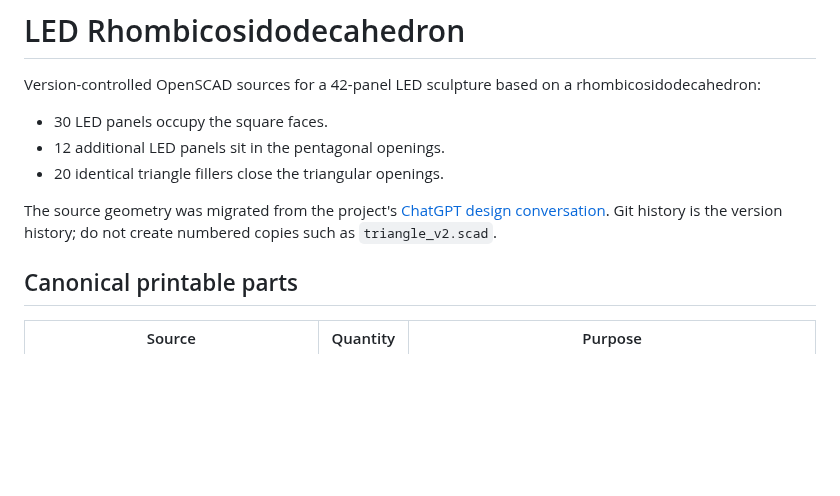
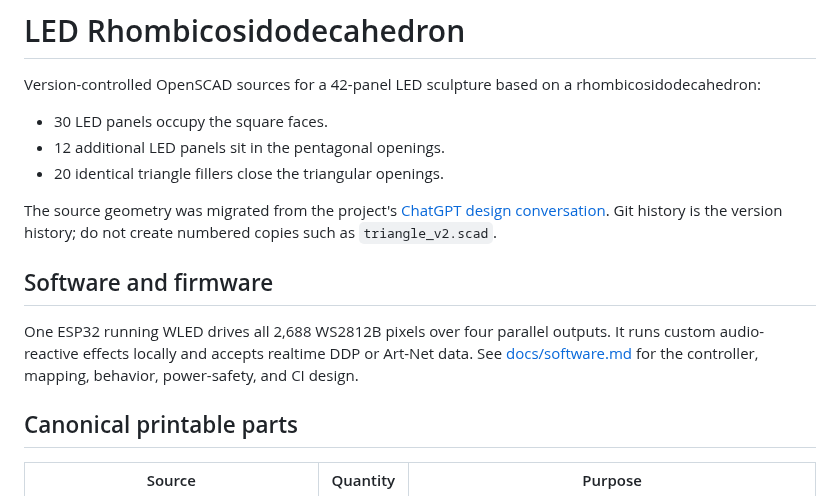
Before and after one commit to MateSteinforth/LOO-UME, a Markdown page: README.md, the part around the change. Rendered like a GitHub page; blank space fills up the shorter version.

Commit message:
Document initial firmware architecture

```diff
--- a/README.md
+++ b/README.md
@@ -11,6 +11,13 @@ The source geometry was migrated from the project's
 [ChatGPT design conversation](https://chatgpt.com/share/6a78d835-25d0-83ed-a959-b31c6b7b4f29).
 Git history is the version history; do not create numbered copies such as
 `triangle_v2.scad`.
+
+## Software and firmware
+
+One ESP32 running WLED drives all 2,688 WS2812B pixels over four parallel
+outputs. It runs custom audio-reactive effects locally and accepts realtime DDP
+or Art-Net data. See [docs/software.md](docs/software.md) for the controller,
+mapping, behavior, power-safety, and CI design.
 
 ## Canonical printable parts
 
```
Also changed, not shown: docs/software.md (added, +60 -0 lines), firmware/AGENTS.md (added, +36 -0 lines).
